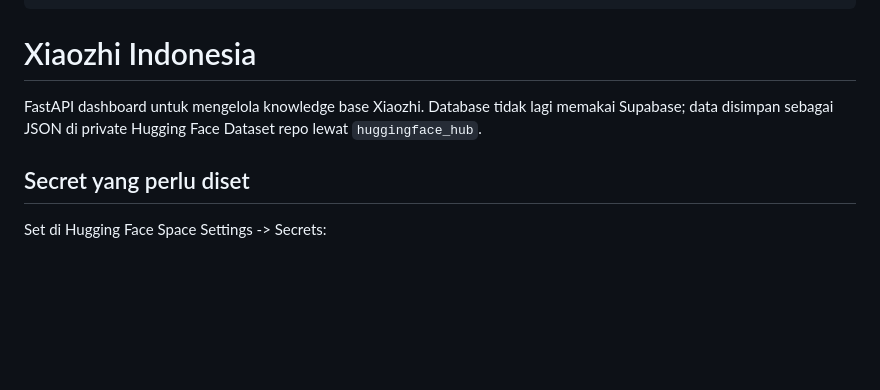
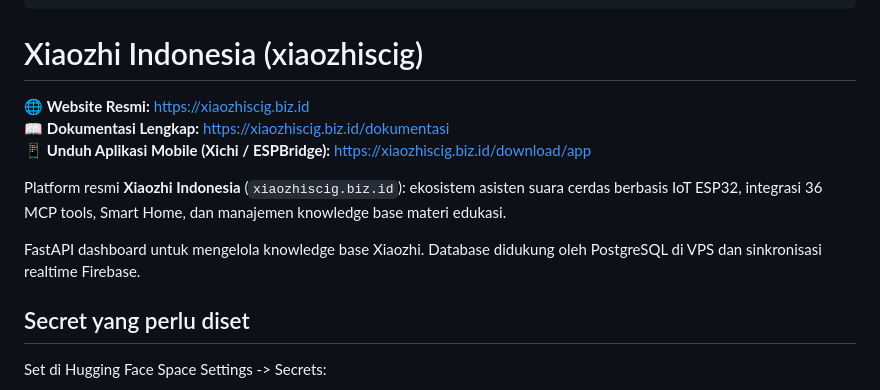
Before and after one commit to Franklnir/xiaozhi-knowledge-base, a Markdown page: README.md, the part around the change. Drawn GitHub-style; blank space fills up the shorter version.

Commit message:
docs: add official website backlink and brand keywords for Xiaozhi Indonesia (xiaozhiscig.biz.id)

```diff
--- a/README.md
+++ b/README.md
@@ -9,9 +9,15 @@ license: apache-2.0
 short_description: untuk xiaozhi
 ---
 
-# Xiaozhi Indonesia
+# Xiaozhi Indonesia (xiaozhiscig)
 
-FastAPI dashboard untuk mengelola knowledge base Xiaozhi. Database tidak lagi memakai Supabase; data disimpan sebagai JSON di private Hugging Face Dataset repo lewat `huggingface_hub`.
+🌐 **Website Resmi:** [https://xiaozhiscig.biz.id](https://xiaozhiscig.biz.id)
+📖 **Dokumentasi Lengkap:** [https://xiaozhiscig.biz.id/dokumentasi](https://xiaozhiscig.biz.id/dokumentasi)
+📱 **Unduh Aplikasi Mobile (Xichi / ESPBridge):** [https://xiaozhiscig.biz.id/download/app](https://xiaozhiscig.biz.id/download/app)
+
+Platform resmi **Xiaozhi Indonesia** (`xiaozhiscig.biz.id`): ekosistem asisten suara cerdas berbasis IoT ESP32, integrasi 36 MCP tools, Smart Home, dan manajemen knowledge base materi edukasi.
+
+FastAPI dashboard untuk mengelola knowledge base Xiaozhi. Database didukung oleh PostgreSQL di VPS dan sinkronisasi realtime Firebase.
 
 ## Secret yang perlu diset
 
```
